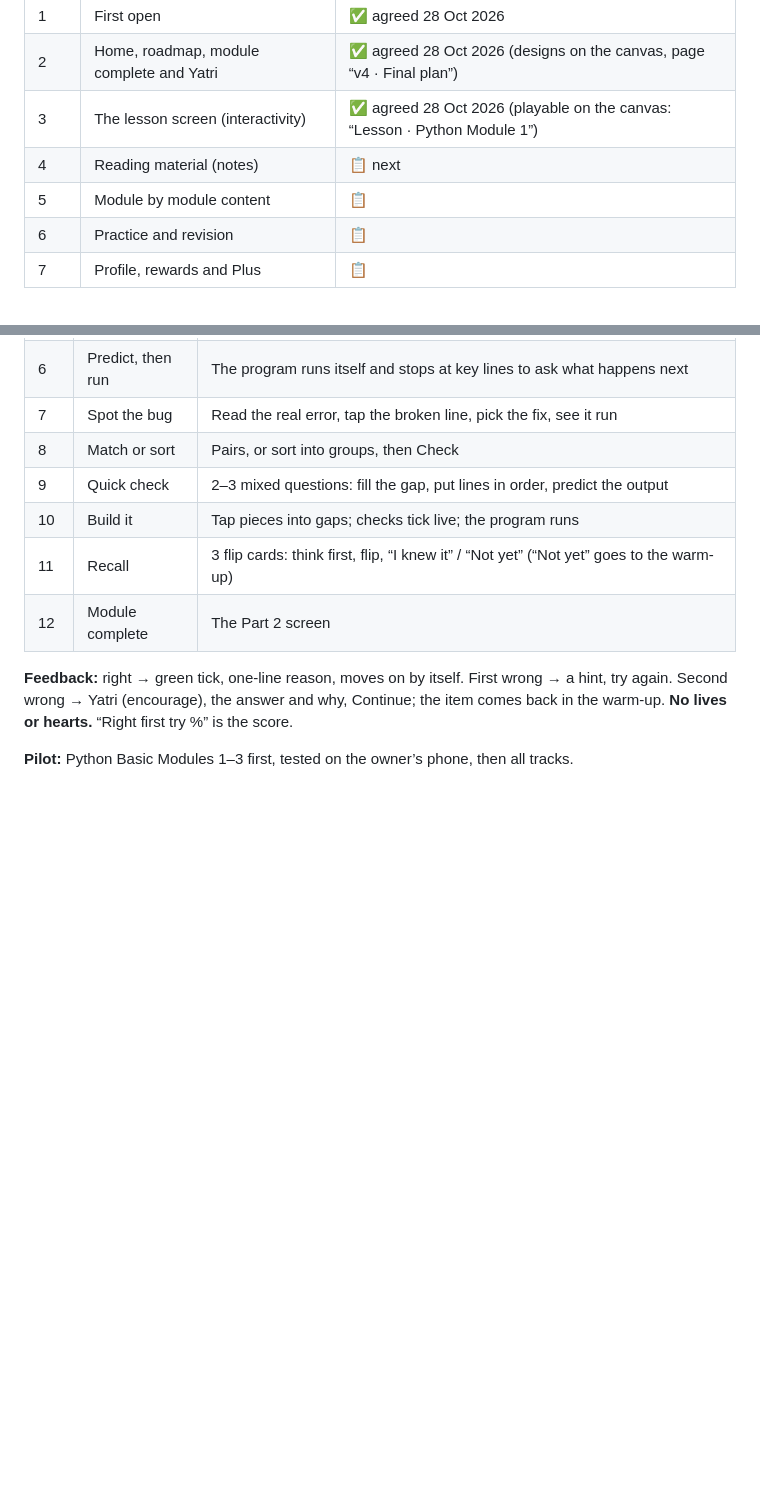
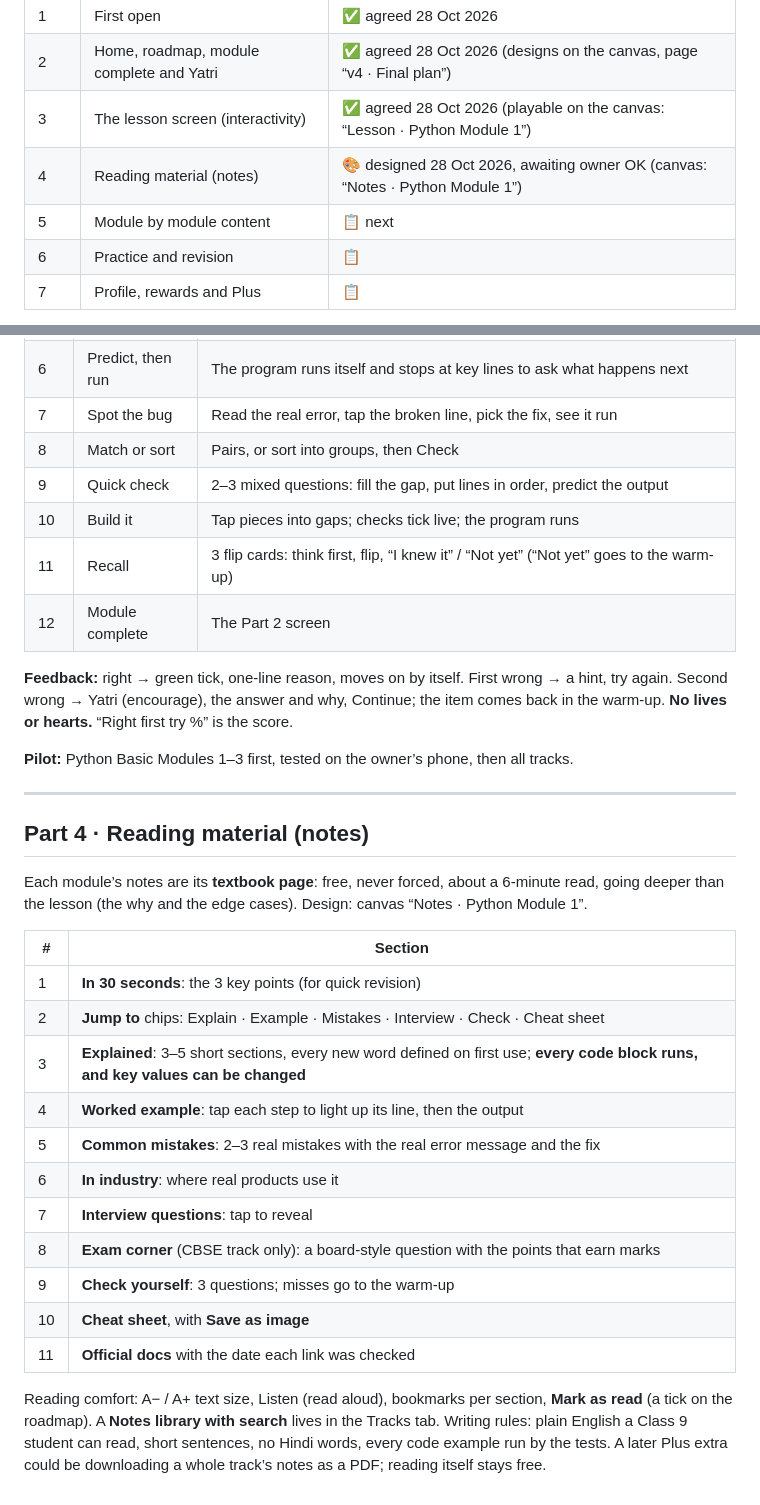
Before and after one commit to nitishkchauhan/CodeYatra, a Markdown page: project-docs/APP-PLAN.md, 2 parts joined by grey strips. Rendered like a GitHub page; blank space fills up the shorter version.

Commit message:
App plan: Part 4 (notes) designed
Co-Authored-By: Claude Opus 5.5 <noreply@anthropic.com>

```diff
--- a/project-docs/APP-PLAN.md
+++ b/project-docs/APP-PLAN.md
@@ -7,8 +7,8 @@ Agreed with the owner one part at a time, starting 28 Oct 2026. This is the plan
 | 1 | First open | ✅ agreed 28 Oct 2026 |
 | 2 | Home, roadmap, module complete and Yatri | ✅ agreed 28 Oct 2026 (designs on the canvas, page “v4 · Final plan”) |
 | 3 | The lesson screen (interactivity) | ✅ agreed 28 Oct 2026 (playable on the canvas: “Lesson · Python Module 1”) |
-| 4 | Reading material (notes) | 📋 next |
-| 5 | Module by module content | 📋 |
+| 4 | Reading material (notes) | 🎨 designed 28 Oct 2026, awaiting owner OK (canvas: “Notes · Python Module 1”) |
+| 5 | Module by module content | 📋 next |
 | 6 | Practice and revision | 📋 |
 | 7 | Profile, rewards and Plus | 📋 |
 
@@ -105,3 +105,25 @@ Tap Yatri: it waves and says a short line; eyes follow the finger; it blinks.
 **Feedback:** right → green tick, one-line reason, moves on by itself. First wrong → a hint, try again. Second wrong → Yatri (encourage), the answer and why, Continue; the item comes back in the warm-up. **No lives or hearts.** “Right first try %” is the score.
 
 **Pilot:** Python Basic Modules 1–3 first, tested on the owner’s phone, then all tracks.
+
+---
+
+## Part 4 · Reading material (notes)
+
+Each module’s notes are its **textbook page**: free, never forced, about a 6-minute read, going deeper than the lesson (the why and the edge cases). Design: canvas “Notes · Python Module 1”.
+
+| # | Section |
+|---|---|
+| 1 | **In 30 seconds**: the 3 key points (for quick revision) |
+| 2 | **Jump to** chips: Explain · Example · Mistakes · Interview · Check · Cheat sheet |
+| 3 | **Explained**: 3–5 short sections, every new word defined on first use; **every code block runs, and key values can be changed** |
+| 4 | **Worked example**: tap each step to light up its line, then the output |
+| 5 | **Common mistakes**: 2–3 real mistakes with the real error message and the fix |
+| 6 | **In industry**: where real products use it |
+| 7 | **Interview questions**: tap to reveal |
+| 8 | **Exam corner** (CBSE track only): a board-style question with the points that earn marks |
+| 9 | **Check yourself**: 3 questions; misses go to the warm-up |
+| 10 | **Cheat sheet**, with **Save as image** |
+| 11 | **Official docs** with the date each link was checked |
+
+Reading comfort: A− / A+ text size, Listen (read aloud), bookmarks per section, **Mark as read** (a tick on the roadmap). A **Notes library with search** lives in the Tracks tab. Writing rules: plain English a Class 9 student can read, short sentences, no Hindi words, every code example run by the tests. A later Plus extra could be downloading a whole track’s notes as a PDF; reading itself stays free.
```
